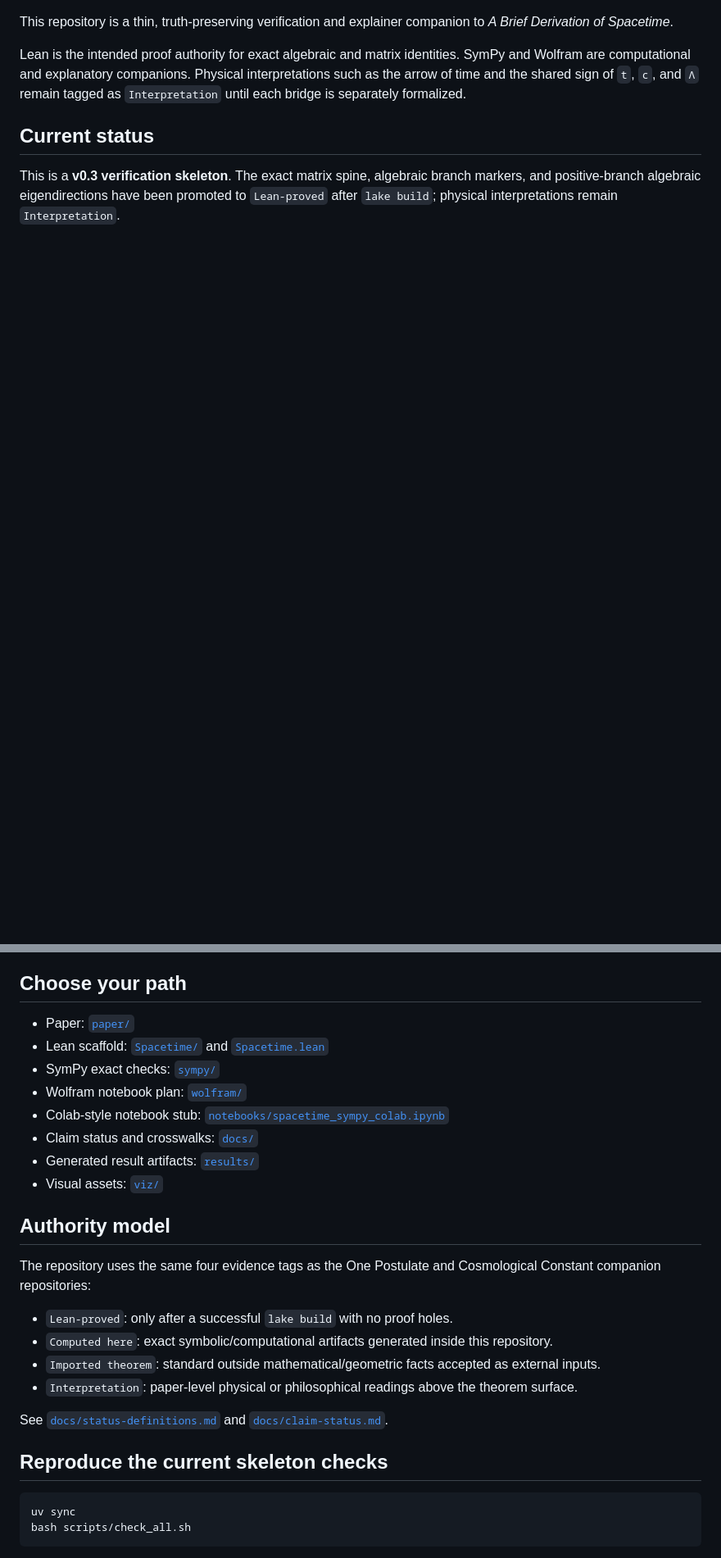
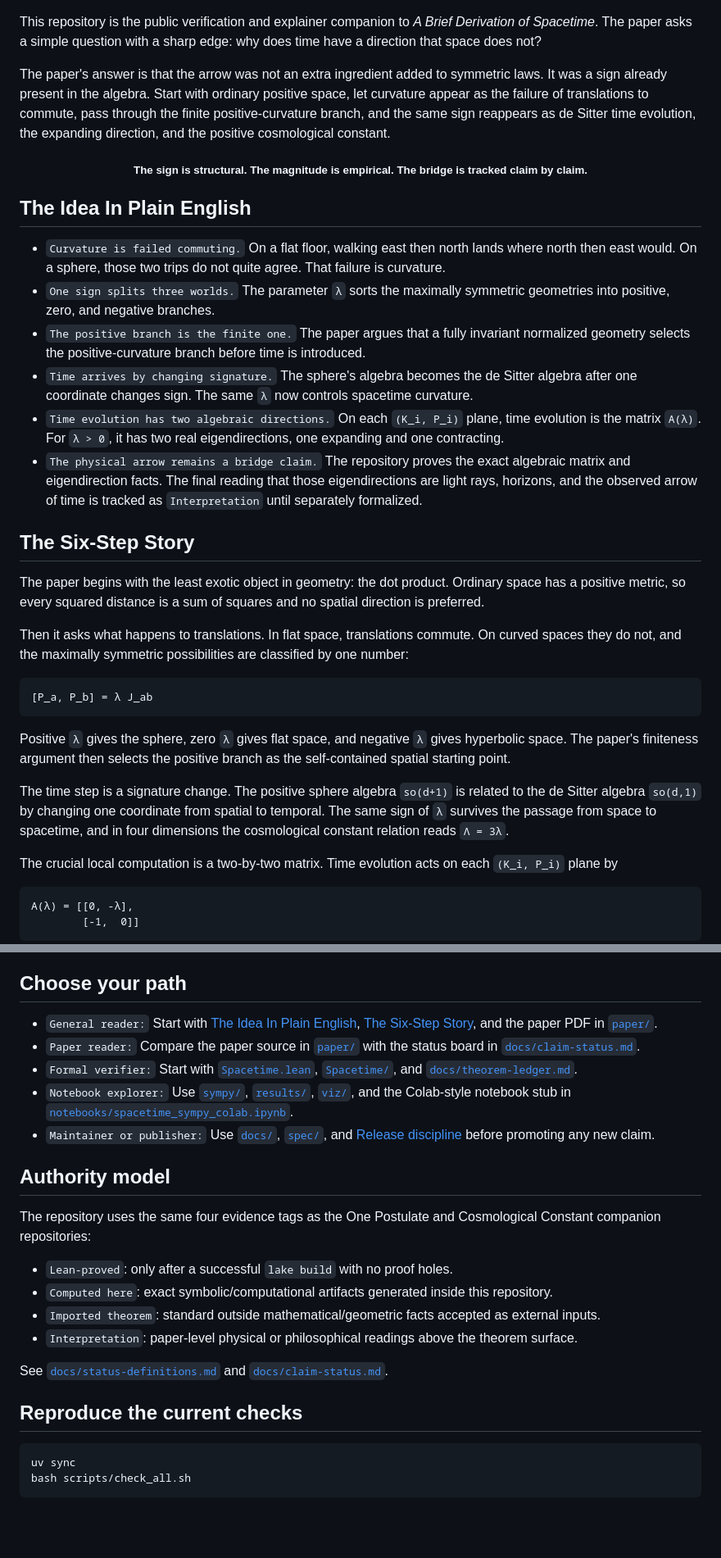
Before and after one commit to rishistyping/ii-logos-spacetime-derivation, a Markdown page: README.md, 2 parts joined by grey strips. Shown at 82% size. GitHub-like rendering; blank space fills up the shorter version.

Commit message:
Add public spacetime narrative README

````diff
--- a/README.md
+++ b/README.md
@@ -6,9 +7,40 @@
 [![License](https://img.shields.io/badge/license-Apache--2.0%20%2B%20CC--BY--4.0-15803d)](LICENSE)
 
-This repository is a thin, truth-preserving verification and explainer companion to *A Brief Derivation of Spacetime*.
+This repository is the public verification and explainer companion to *A Brief Derivation of Spacetime*. The paper asks a simple question with a sharp edge: why does time have a direction that space does not?
 
-Lean is the intended proof authority for exact algebraic and matrix identities. SymPy and Wolfram are computational and explanatory companions. Physical interpretations such as the arrow of time and the shared sign of `t`, `c`, and `Λ` remain tagged as `Interpretation` until each bridge is separately formalized.
+The paper's answer is that the arrow was not an extra ingredient added to symmetric laws. It was a sign already present in the algebra. Start with ordinary positive space, let curvature appear as the failure of translations to commute, pass through the finite positive-curvature branch, and the same sign reappears as de Sitter time evolution, the expanding direction, and the positive cosmological constant.
 
-## Current status
+<p align="center">
+  <sub><strong>The sign is structural. The magnitude is empirical. The bridge is tracked claim by claim.</strong></sub>
+</p>
 
-This is a **v0.3 verification skeleton**. The exact matrix spine, algebraic branch markers, and positive-branch algebraic eigendirections have been promoted to `Lean-proved` after `lake build`; physical interpretations remain `Interpretation`.
+## The Idea In Plain English
+
+- `Curvature is failed commuting.` On a flat floor, walking east then north lands where north then east would. On a sphere, those two trips do not quite agree. That failure is curvature.
+- `One sign splits three worlds.` The parameter `λ` sorts the maximally symmetric geometries into positive, zero, and negative branches.
+- `The positive branch is the finite one.` The paper argues that a fully invariant normalized geometry selects the positive-curvature branch before time is introduced.
+- `Time arrives by changing signature.` The sphere's algebra becomes the de Sitter algebra after one coordinate changes sign. The same `λ` now controls spacetime curvature.
+- `Time evolution has two algebraic directions.` On each `(K_i, P_i)` plane, time evolution is the matrix `A(λ)`. For `λ > 0`, it has two real eigendirections, one expanding and one contracting.
+- `The physical arrow remains a bridge claim.` The repository proves the exact algebraic matrix and eigendirection facts. The final reading that those eigendirections are light rays, horizons, and the observed arrow of time is tracked as `Interpretation` until separately formalized.
+
+## The Six-Step Story
+
+The paper begins with the least exotic object in geometry: the dot product. Ordinary space has a positive metric, so every squared distance is a sum of squares and no spatial direction is preferred.
+
+Then it asks what happens to translations. In flat space, translations commute. On curved spaces they do not, and the maximally symmetric possibilities are classified by one number:
+
+```text
+[P_a, P_b] = λ J_ab
+```
+
+Positive `λ` gives the sphere, zero `λ` gives flat space, and negative `λ` gives hyperbolic space. The paper's finiteness argument then selects the positive branch as the self-contained spatial starting point.
+
+The time step is a signature change. The positive sphere algebra `so(d+1)` is related to the de Sitter algebra `so(d,1)` by changing one coordinate from spatial to temporal. The same sign of `λ` survives the passage from space to spacetime, and in four dimensions the cosmological constant relation reads `Λ = 3λ`.
+
+The crucial local computation is a two-by-two matrix. Time evolution acts on each `(K_i, P_i)` plane by
+
+```text
+A(λ) = [[0, -λ],
+        [-1,  0]]
+```
+
@@ -44,14 +116,11 @@ For `λ > 0`, Lean also proves `ℓ+ ≠ ℓ-`. The claim that these eigendirect
 
 ## Choose your path
 
-- Paper: [`paper/`](paper/)
-- Lean scaffold: [`Spacetime/`](Spacetime/) and [`Spacetime.lean`](Spacetime.lean)
-- SymPy exact checks: [`sympy/`](sympy/)
-- Wolfram notebook plan: [`wolfram/`](wolfram/)
-- Colab-style notebook stub: [`notebooks/spacetime_sympy_colab.ipynb`](notebooks/spacetime_sympy_colab.ipynb)
-- Claim status and crosswalks: [`docs/`](docs/)
-- Generated result artifacts: [`results/`](results/)
-- Visual assets: [`viz/`](viz/)
+- `General reader:` Start with [The Idea In Plain English](#the-idea-in-plain-english), [The Six-Step Story](#the-six-step-story), and the paper PDF in [`paper/`](paper/).
+- `Paper reader:` Compare the paper source in [`paper/`](paper/) with the status board in [`docs/claim-status.md`](docs/claim-status.md).
+- `Formal verifier:` Start with [`Spacetime.lean`](Spacetime.lean), [`Spacetime/`](Spacetime/), and [`docs/theorem-ledger.md`](docs/theorem-ledger.md).
+- `Notebook explorer:` Use [`sympy/`](sympy/), [`results/`](results/), [`viz/`](viz/), and the Colab-style notebook stub in [`notebooks/spacetime_sympy_colab.ipynb`](notebooks/spacetime_sympy_colab.ipynb).
+- `Maintainer or publisher:` Use [`docs/`](docs/), [`spec/`](spec/), and [Release discipline](#release-discipline) before promoting any new claim.
 
 ## Authority model
 
@@ -64,7 +133,7 @@ The repository uses the same four evidence tags as the One Postulate and Cosmolo
 
 See [`docs/status-definitions.md`](docs/status-definitions.md) and [`docs/claim-status.md`](docs/claim-status.md).
 
-## Reproduce the current skeleton checks
+## Reproduce the current checks
 
 ```bash
 uv sync
````
Also changed, not shown: other parts of README.md (+41 -0 lines).
